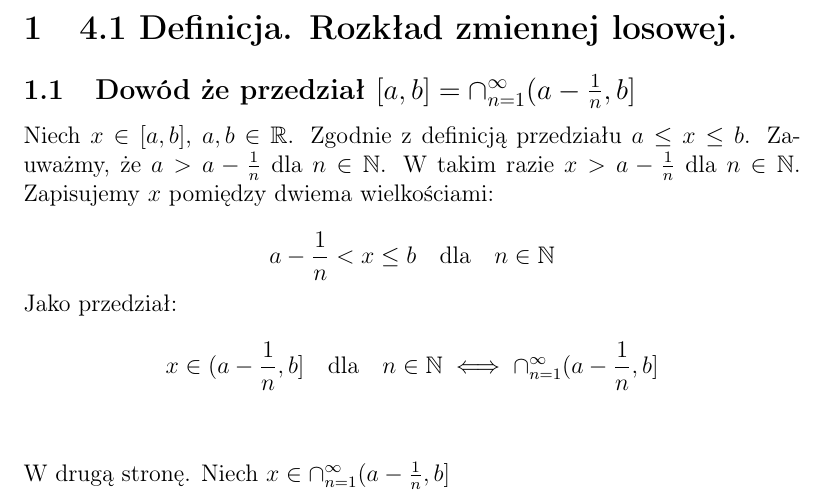
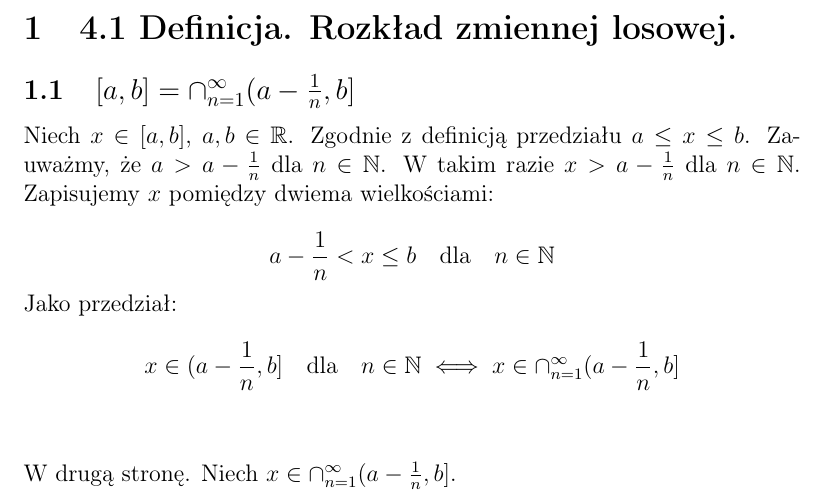
Before and after one commit to kjura/math, a LaTeX document (prawdo/black_book/notatki/rozdzial4/notatki_rozdzial4.tex): part of page 2 of 2, cut so that both start at the same text. Compiled offline with pdfLaTeX.

```diff
--- a/prawdo/black_book/notatki/rozdzial4/notatki_rozdzial4.tex
+++ b/prawdo/black_book/notatki/rozdzial4/notatki_rozdzial4.tex
@@ -17,7 +18,8 @@
 
 
 \section{4.1 Definicja. Rozkład zmiennej losowej.}
-\subsection{Dowód że przedział $[a,b] = \cap_{n=1}^{\infty}(a - \frac{1}{n}, b]$}
+\subsection{$[a,b] = \cap_{n=1}^{\infty}(a - \frac{1}{n}, b]$}
+% TODO: Dodaj dla każdego przy n. zeby nie bylo ambigjuiti
 
 Niech $x \in [a,b]$, $a,b$ $\in \mathbb{R}$. Zgodnie z definicją przedziału
 $a \leq x \leq b$. Zauważmy, że $a > a - \frac{1}{n}$ dla $n \in \mathbb{N}$. W takim razie
@@ -32,11 +34,11 @@
 Jako przedział:
 
 \begin{equation*}
-    x \in (a - \frac{1}{n}, b] \quad \textrm{dla} \quad n \in \mathbb{N} \iff \cap_{n=1}^{\infty}(a - \frac{1}{n}, b]
+    x \in (a - \frac{1}{n}, b] \quad \textrm{dla} \quad n \in \mathbb{N} \iff x \in \cap_{n=1}^{\infty}(a - \frac{1}{n}, b]
 \end{equation*}
 
 \vspace{10mm}
 \noindent
-W drugą stronę. Niech $x \in \cap_{n=1}^{\infty}(a - \frac{1}{n}, b]$
+W drugą stronę. Niech $x \in \cap_{n=1}^{\infty}(a - \frac{1}{n}, b]$.
 
 \end{document}
```
Also changed, not shown: prawdo/black_book/notatki/rozdzial4/notatki_rozdzial4.pdf, prawdo/black_book/notatki/rozdzial4/notatki_rozdzial4.tex (1 more changed lines), 1 other file.
